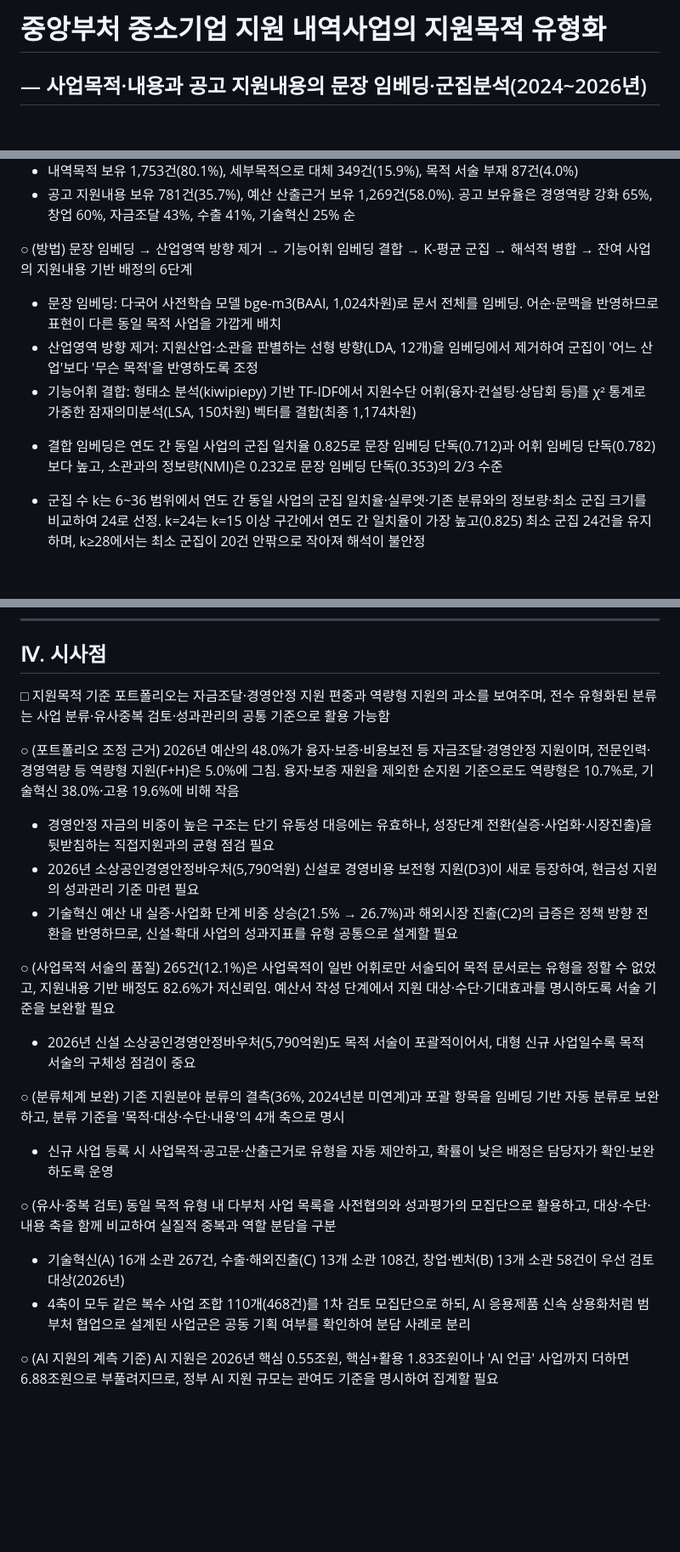
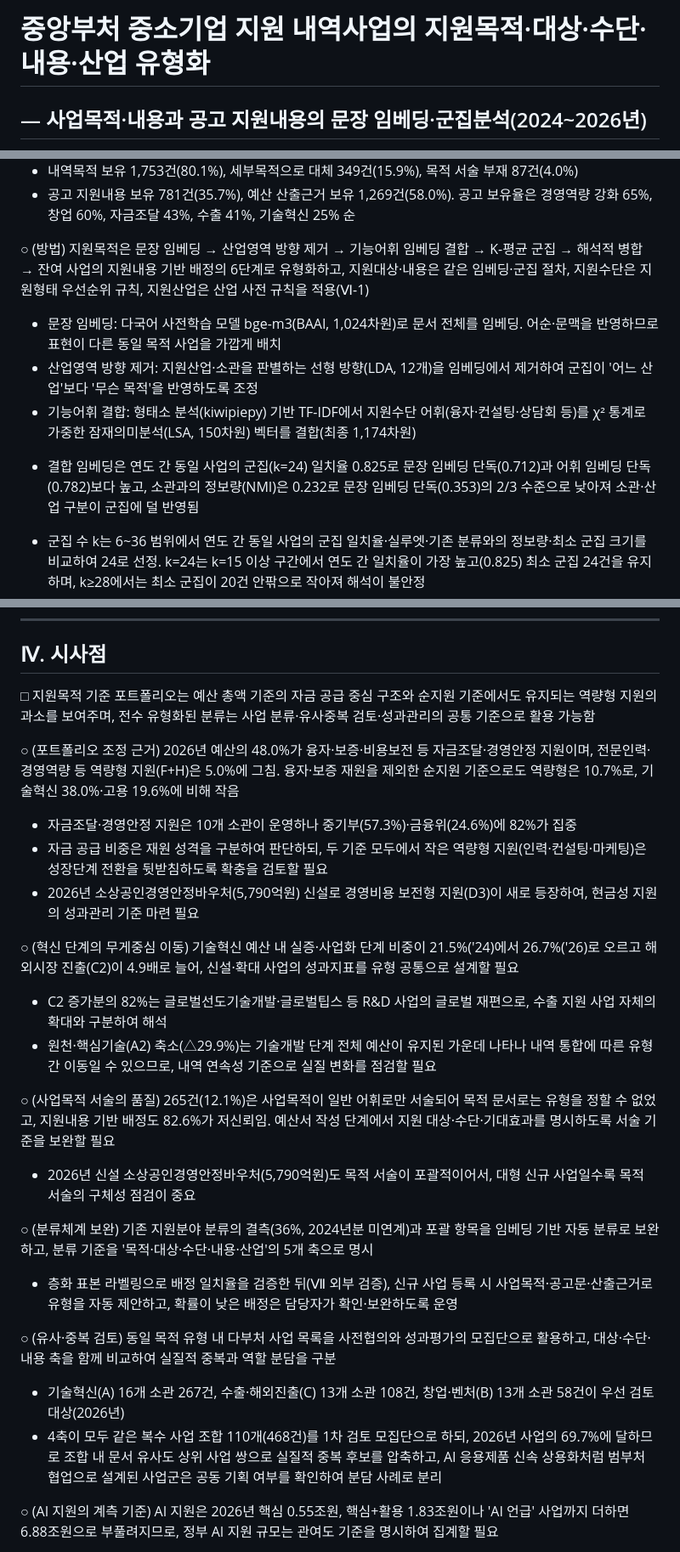
Before and after one commit to kosievalteam/kosi_evalteam, a Markdown page: analysis/REPORT.md, 3 parts joined by grey strips. Shown at 85% size. Rendered like a GitHub page; blank space fills up the shorter version.

```diff
--- a/analysis/REPORT.md
+++ b/analysis/REPORT.md
@@ -1,4 +1,4 @@
-# 중앙부처 중소기업 지원 내역사업의 지원목적 유형화
+# 중앙부처 중소기업 지원 내역사업의 지원목적·대상·수단·내용·산업 유형화
 ## — 사업목적·내용과 공고 지원내용의 문장 임베딩·군집분석(2024~2026년)
 
 작성: 중소벤처기업연구원 정책평가팀 / 2026. 10.
@@ -52,11 +52,11 @@
  - 내역목적 보유 1,753건(80.1%), 세부목적으로 대체 349건(15.9%), 목적 서술 부재 87건(4.0%)
  - 공고 지원내용 보유 781건(35.7%), 예산 산출근거 보유 1,269건(58.0%). 공고 보유율은 경영역량 강화 65%, 창업 60%, 자금조달 43%, 수출 41%, 기술혁신 25% 순
 
-○ (방법) 문장 임베딩 → 산업영역 방향 제거 → 기능어휘 임베딩 결합 → K-평균 군집 → 해석적 병합 → 잔여 사업의 지원내용 기반 배정의 6단계
+○ (방법) 지원목적은 문장 임베딩 → 산업영역 방향 제거 → 기능어휘 임베딩 결합 → K-평균 군집 → 해석적 병합 → 잔여 사업의 지원내용 기반 배정의 6단계로 유형화하고, 지원대상·내용은 같은 임베딩·군집 절차, 지원수단은 지원형태 우선순위 규칙, 지원산업은 산업 사전 규칙을 적용(Ⅵ-1)
  - 문장 임베딩: 다국어 사전학습 모델 bge-m3(BAAI, 1,024차원)로 문서 전체를 임베딩. 어순·문맥을 반영하므로 표현이 다른 동일 목적 사업을 가깝게 배치
  - 산업영역 방향 제거: 지원산업·소관을 판별하는 선형 방향(LDA, 12개)을 임베딩에서 제거하여 군집이 '어느 산업'보다 '무슨 목적'을 반영하도록 조정
  - 기능어휘 결합: 형태소 분석(kiwipiepy) 기반 TF-IDF에서 지원수단 어휘(융자·컨설팅·상담회 등)를 χ² 통계로 가중한 잠재의미분석(LSA, 150차원) 벡터를 결합(최종 1,174차원)
- * 결합 임베딩은 연도 간 동일 사업의 군집 일치율 0.825로 문장 임베딩 단독(0.712)과 어휘 임베딩 단독(0.782)보다 높고, 소관과의 정보량(NMI)은 0.232로 문장 임베딩 단독(0.353)의 2/3 수준
+ * 결합 임베딩은 연도 간 동일 사업의 군집(k=24) 일치율 0.825로 문장 임베딩 단독(0.712)과 어휘 임베딩 단독(0.782)보다 높고, 소관과의 정보량(NMI)은 0.232로 문장 임베딩 단독(0.353)의 2/3 수준으로 낮아져 소관·산업 구분이 군집에 덜 반영됨
  - 군집 수 k는 6~36 범위에서 연도 간 동일 사업의 군집 일치율·실루엣·기존 분류와의 정보량·최소 군집 크기를 비교하여 24로 선정. k=24는 k=15 이상 구간에서 연도 간 일치율이 가장 높고(0.825) 최소 군집 24건을 유지하며, k≥28에서는 최소 군집이 20건 안팎으로 작아져 해석이 불안정
  - K-평균(k=24) 군집을 핵심어·대표사업·예산 상위 사업으로 해석하여 중분류 22개로 명명하고 대분류 8개로 병합. 유형 명칭은 '목적 서술어 + (수단)' 형식으로 통일
  - 동일 내역사업은 연도별 임베딩 평균의 최근접 군집으로 단일 유형에 배정(123건 조정)하고, 융자·보증 사업에 메타데이터 보정규칙 적용(50건)
@@ -197,22 +197,26 @@
 
 ## Ⅳ. 시사점
 
-□ 지원목적 기준 포트폴리오는 자금조달·경영안정 지원 편중과 역량형 지원의 과소를 보여주며, 전수 유형화된 분류는 사업 분류·유사중복 검토·성과관리의 공통 기준으로 활용 가능함
+□ 지원목적 기준 포트폴리오는 예산 총액 기준의 자금 공급 중심 구조와 순지원 기준에서도 유지되는 역량형 지원의 과소를 보여주며, 전수 유형화된 분류는 사업 분류·유사중복 검토·성과관리의 공통 기준으로 활용 가능함
 
 ○ (포트폴리오 조정 근거) 2026년 예산의 48.0%가 융자·보증·비용보전 등 자금조달·경영안정 지원이며, 전문인력·경영역량 등 역량형 지원(F+H)은 5.0%에 그침. 융자·보증 재원을 제외한 순지원 기준으로도 역량형은 10.7%로, 기술혁신 38.0%·고용 19.6%에 비해 작음
- - 경영안정 자금의 비중이 높은 구조는 단기 유동성 대응에는 유효하나, 성장단계 전환(실증·사업화·시장진출)을 뒷받침하는 직접지원과의 균형 점검 필요
+ - 자금조달·경영안정 지원은 10개 소관이 운영하나 중기부(57.3%)·금융위(24.6%)에 82%가 집중
+ - 자금 공급 비중은 재원 성격을 구분하여 판단하되, 두 기준 모두에서 작은 역량형 지원(인력·컨설팅·마케팅)은 성장단계 전환을 뒷받침하도록 확충을 검토할 필요
  - 2026년 소상공인경영안정바우처(5,790억원) 신설로 경영비용 보전형 지원(D3)이 새로 등장하여, 현금성 지원의 성과관리 기준 마련 필요
- - 기술혁신 예산 내 실증·사업화 단계 비중 상승(21.5% → 26.7%)과 해외시장 진출(C2)의 급증은 정책 방향 전환을 반영하므로, 신설·확대 사업의 성과지표를 유형 공통으로 설계할 필요
+
+○ (혁신 단계의 무게중심 이동) 기술혁신 예산 내 실증·사업화 단계 비중이 21.5%('24)에서 26.7%('26)로 오르고 해외시장 진출(C2)이 4.9배로 늘어, 신설·확대 사업의 성과지표를 유형 공통으로 설계할 필요
+ - C2 증가분의 82%는 글로벌선도기술개발·글로벌팁스 등 R&D 사업의 글로벌 재편으로, 수출 지원 사업 자체의 확대와 구분하여 해석
+ - 원천·핵심기술(A2) 축소(△29.9%)는 기술개발 단계 전체 예산이 유지된 가운데 나타나 내역 통합에 따른 유형 간 이동일 수 있으므로, 내역 연속성 기준으로 실질 변화를 점검할 필요
 
 ○ (사업목적 서술의 품질) 265건(12.1%)은 사업목적이 일반 어휘로만 서술되어 목적 문서로는 유형을 정할 수 없었고, 지원내용 기반 배정도 82.6%가 저신뢰임. 예산서 작성 단계에서 지원 대상·수단·기대효과를 명시하도록 서술 기준을 보완할 필요
  - 2026년 신설 소상공인경영안정바우처(5,790억원)도 목적 서술이 포괄적이어서, 대형 신규 사업일수록 목적 서술의 구체성 점검이 중요
 
-○ (분류체계 보완) 기존 지원분야 분류의 결측(36%, 2024년분 미연계)과 포괄 항목을 임베딩 기반 자동 분류로 보완하고, 분류 기준을 '목적·대상·수단·내용'의 4개 축으로 명시
- - 신규 사업 등록 시 사업목적·공고문·산출근거로 유형을 자동 제안하고, 확률이 낮은 배정은 담당자가 확인·보완하도록 운영
+○ (분류체계 보완) 기존 지원분야 분류의 결측(36%, 2024년분 미연계)과 포괄 항목을 임베딩 기반 자동 분류로 보완하고, 분류 기준을 '목적·대상·수단·내용·산업'의 5개 축으로 명시
+ - 층화 표본 라벨링으로 배정 일치율을 검증한 뒤(Ⅶ 외부 검증), 신규 사업 등록 시 사업목적·공고문·산출근거로 유형을 자동 제안하고, 확률이 낮은 배정은 담당자가 확인·보완하도록 운영
 
 ○ (유사·중복 검토) 동일 목적 유형 내 다부처 사업 목록을 사전협의와 성과평가의 모집단으로 활용하고, 대상·수단·내용 축을 함께 비교하여 실질적 중복과 역할 분담을 구분
  - 기술혁신(A) 16개 소관 267건, 수출·해외진출(C) 13개 소관 108건, 창업·벤처(B) 13개 소관 58건이 우선 검토 대상(2026년)
- - 4축이 모두 같은 복수 사업 조합 110개(468건)를 1차 검토 모집단으로 하되, AI 응용제품 신속 상용화처럼 범부처 협업으로 설계된 사업군은 공동 기획 여부를 확인하여 분담 사례로 분리
+ - 4축이 모두 같은 복수 사업 조합 110개(468건)를 1차 검토 모집단으로 하되, 2026년 사업의 69.7%에 달하므로 조합 내 문서 유사도 상위 사업 쌍으로 실질적 중복 후보를 압축하고, AI 응용제품 신속 상용화처럼 범부처 협업으로 설계된 사업군은 공동 기획 여부를 확인하여 분담 사례로 분리
 
 ○ (AI 지원의 계측 기준) AI 지원은 2026년 핵심 0.55조원, 핵심+활용 1.83조원이나 'AI 언급' 사업까지 더하면 6.88조원으로 부풀려지므로, 정부 AI 지원 규모는 관여도 기준을 명시하여 집계할 필요
  - AI 지원은 12개 소관으로 확대되었으나 실증·바우처·교육 등 활용 단계에 분산되어 있어, AI 핵심 사업군(AI 응용제품 신속 상용화 6개 부처 등)은 지원산업 태그로 분야 분담을 확인하고 공통 성과지표를 마련할 필요
```
Also changed, not shown: other parts of analysis/REPORT.md (+8 -7 lines).
